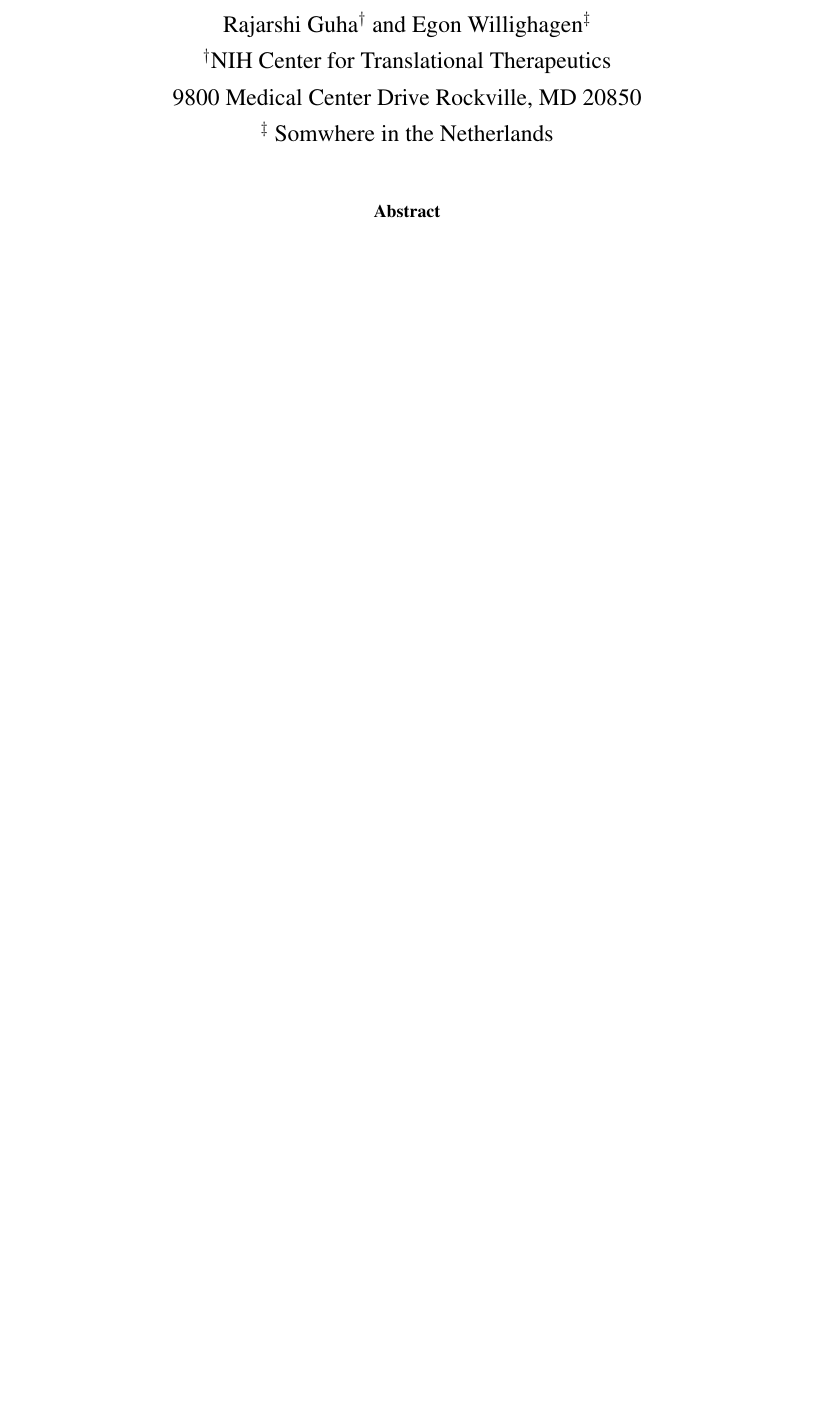
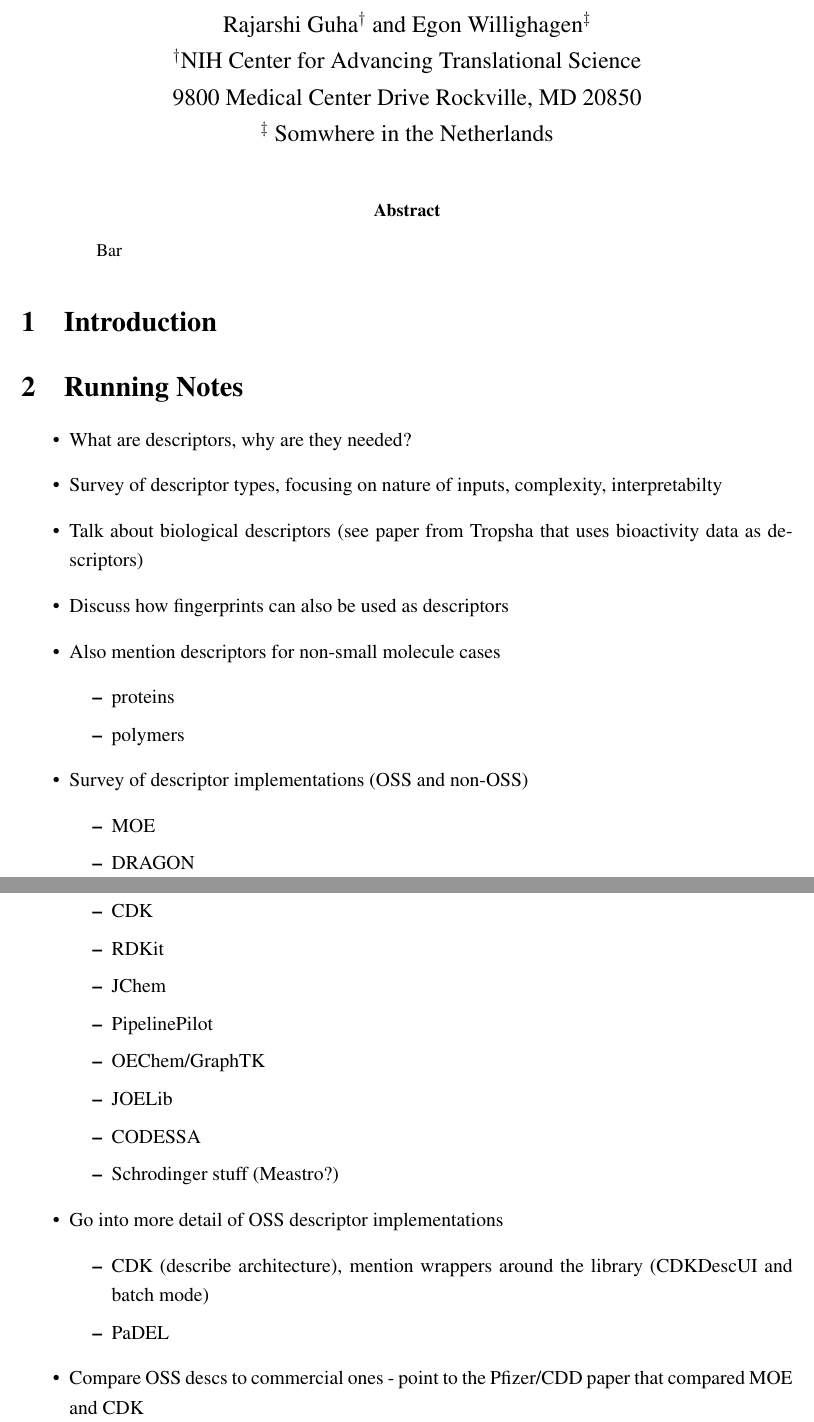
Before and after one commit to rajarshi/oss-desc, a LaTeX paper (paper.tex): part of page 1 of 2 before the commit and two parts of pages 1 and 2 of 3 after it, the two joined at a grey line, cut so that both start at the same text, the shorter picture padded with empty space. Compiled offline with pdfLaTeX.

Commit message:
Added some notes to build the article around. Added in a title

```diff
--- a/paper.tex
+++ b/paper.tex
@@ -30,9 +30,9 @@
 %%%
 
 \begin{document}
-\title{Foo}
+\title{A Survey of Quantitative Descriptions of Molecular Structure}
 \author{Rajarshi Guha${}^{\dagger}$ and Egon Willighagen${}^{\ddagger}$\\
-${}^{\dagger}$NIH Center for Translational Therapeutics\\9800 Medical
+${}^{\dagger}$NIH Center for Advancing Translational Science\\9800 Medical
 Center Drive  Rockville, MD 20850 \\
 ${}^{\ddagger}$ Somwhere in the Netherlands
 }
@@ -46,6 +46,41 @@
 \section{Introduction}
 
 
+\section{Running Notes}
+\begin{itemize}
+\item What are descriptors, why are they needed?
+\item Survey of descriptor types, focusing on nature of inputs,
+  complexity, interpretabilty
+\item Talk about biological descriptors (see paper from Tropsha that
+  uses bioactivity data as descriptors)
+\item Discuss how fingerprints can also be used as descriptors
+\item Also mention descriptors for non-small molecule cases
+  \begin{itemize}
+  \item proteins
+  \item polymers
+  \end{itemize}
+\item Survey of descriptor implementations (OSS and non-OSS)
+  \begin{itemize}
+  \item MOE
+  \item DRAGON
+  \item CDK
+  \item RDKit
+  \item JChem
+  \item PipelinePilot
+  \item OEChem/GraphTK
+  \item JOELib
+  \item CODESSA
+  \item Schrodinger stuff (Meastro?)
+  \end{itemize}
+\item Go into more detail of OSS descriptor implementations
+  \begin{itemize}
+  \item CDK (describe architecture), mention wrappers around the
+    library (CDKDescUI and batch mode)
+  \item PaDEL
+  \end{itemize}
+\item Compare OSS descs to commercial ones - point to the Pfizer/CDD
+  paper that compared MOE and CDK
+\end{itemize}
 \clearpage
 \newpage
 
```
